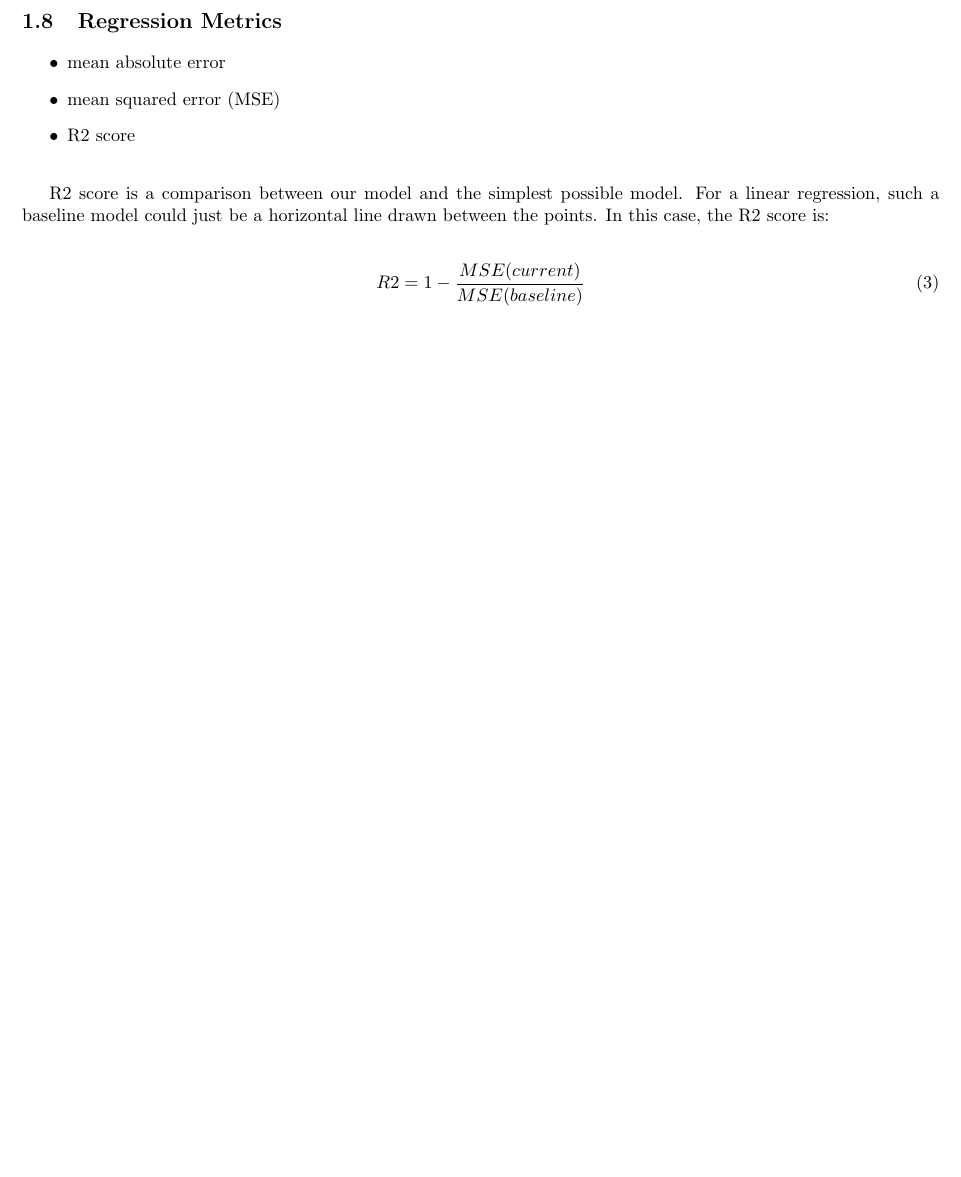
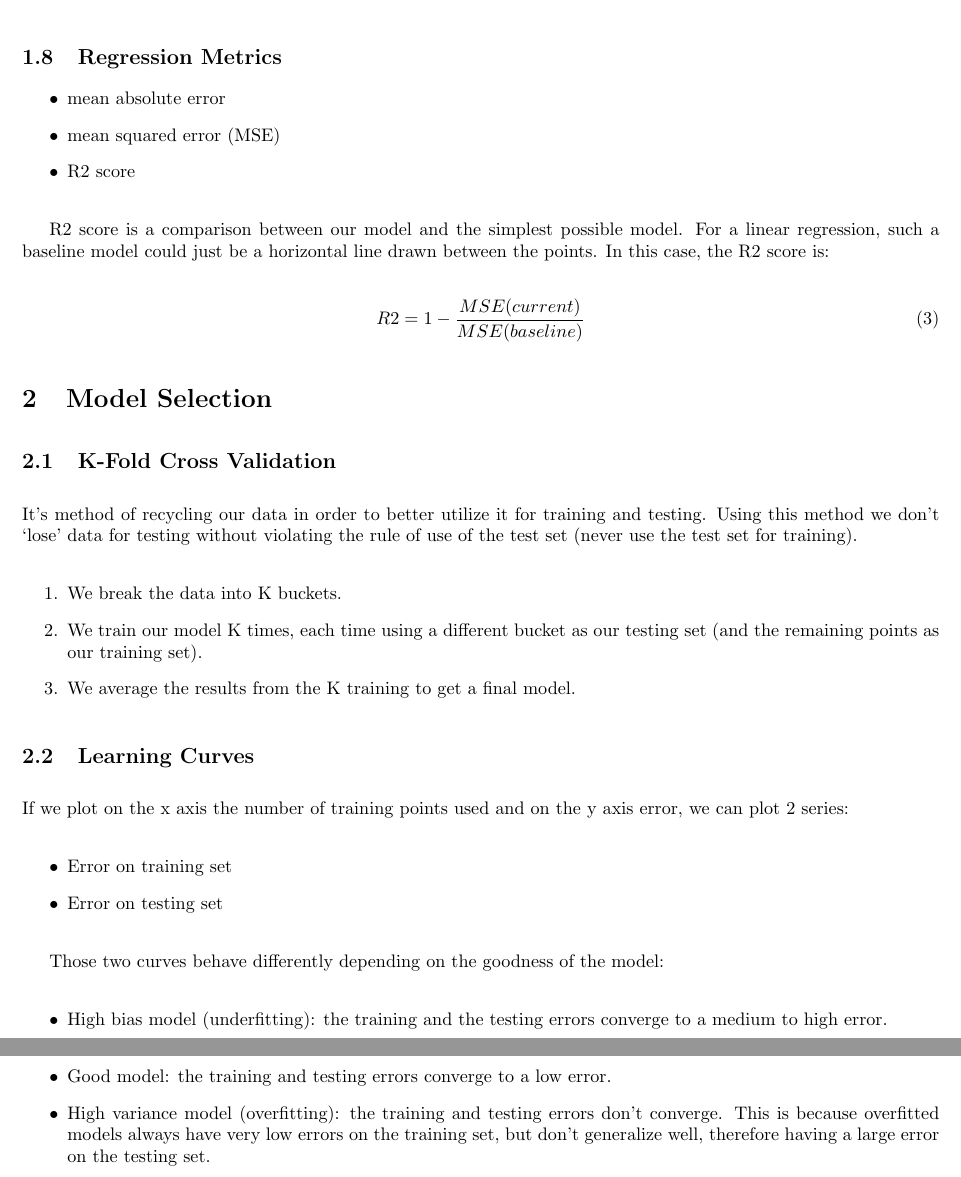
Before and after one commit to rossrco/lectures, a LaTeX document (udacity/machine_learning.tex): part of page 3 of 3 before the commit and two parts of pages 3 and 4 of 4 after it, the two joined at a grey line, cut so that both start at the same text, the shorter picture padded with empty space. Compiled offline with pdfLaTeX.

```diff
--- a/udacity/machine_learning.tex
+++ b/udacity/machine_learning.tex
@@ -96,4 +96,32 @@
   R2 = 1 - \frac{MSE (current)}{MSE (baseline)}
 \end{equation}
 
+\section{Model Selection}
+\subsection{K-Fold Cross Validation}
+It’s method of recycling our data in order to better utilize it for training and testing. Using this method we don’t ‘lose’ data for testing without violating the rule of use of the test set (never use the test set for training).
+
+\begin{enumerate}
+  \item We break the data into K buckets.
+  \item We train our model K times, each time using a different bucket as our testing set (and the remaining points as our training set).
+  \item We average the results from the K training to get a final model.
+\end{enumerate}
+
+\subsection{Learning Curves}
+If we plot on the x axis the number of training points used and on the y axis error, we can plot 2 series:
+
+\begin{itemize}
+  \item Error on training set
+  \item Error on testing set
+\end{itemize}
+
+Those two curves behave differently depending on the goodness of the model:
+
+\begin{itemize}
+  \item High bias model (underfitting): the training and the testing errors converge to a medium to high error.
+  \item Good model: the training and testing errors converge to a low error.
+  \item High variance model (overfitting): the training and testing errors don’t converge. This is because overfitted models always have very low errors on the training set, but don’t generalize well, therefore having a large error on the testing set.
+\end{itemize}
+
+
+
 \end{document}
```
